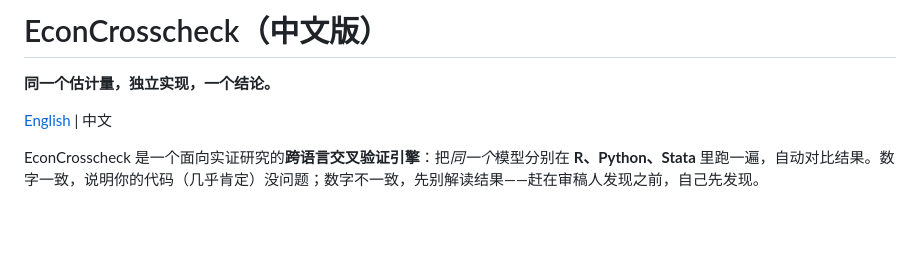
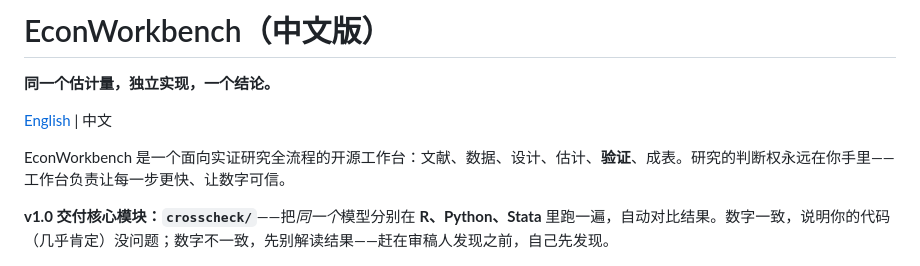
Before and after one commit to ljftwq-dev/EconWorkbench, a Markdown page: README_CN.md, the part around the change. GitHub-like rendering; blank space fills up the shorter version.

```diff
--- a/README_CN.md
+++ b/README_CN.md
@@ -1,10 +1,12 @@
-# EconCrosscheck（中文版）
+# EconWorkbench（中文版）
 
 **同一个估计量，独立实现，一个结论。**
 
 [English](README.md) | 中文
 
-EconCrosscheck 是一个面向实证研究的**跨语言交叉验证引擎**：把*同一个*模型分别在 **R、Python、Stata** 里跑一遍，自动对比结果。数字一致，说明你的代码（几乎肯定）没问题；数字不一致，先别解读结果——赶在审稿人发现之前，自己先发现。
+EconWorkbench 是一个面向实证研究全流程的开源工作台：文献、数据、设计、估计、**验证**、成表。研究的判断权永远在你手里——工作台负责让每一步更快、让数字可信。
+
+**v1.0 交付核心模块：`crosscheck/`**——把*同一个*模型分别在 **R、Python、Stata** 里跑一遍，自动对比结果。数字一致，说明你的代码（几乎肯定）没问题；数字不一致，先别解读结果——赶在审稿人发现之前，自己先发现。
 
 <p align="center">
   <img src="assets/triple_crosscheck_cs2021.png" alt="R、Python、Stata 三个终端并排复现 Callaway-Sant'Anna (2021)，三者均显示 ATT = -0.0399513" width="900">
```
Also changed, not shown: README.md (+5 -3 lines).
